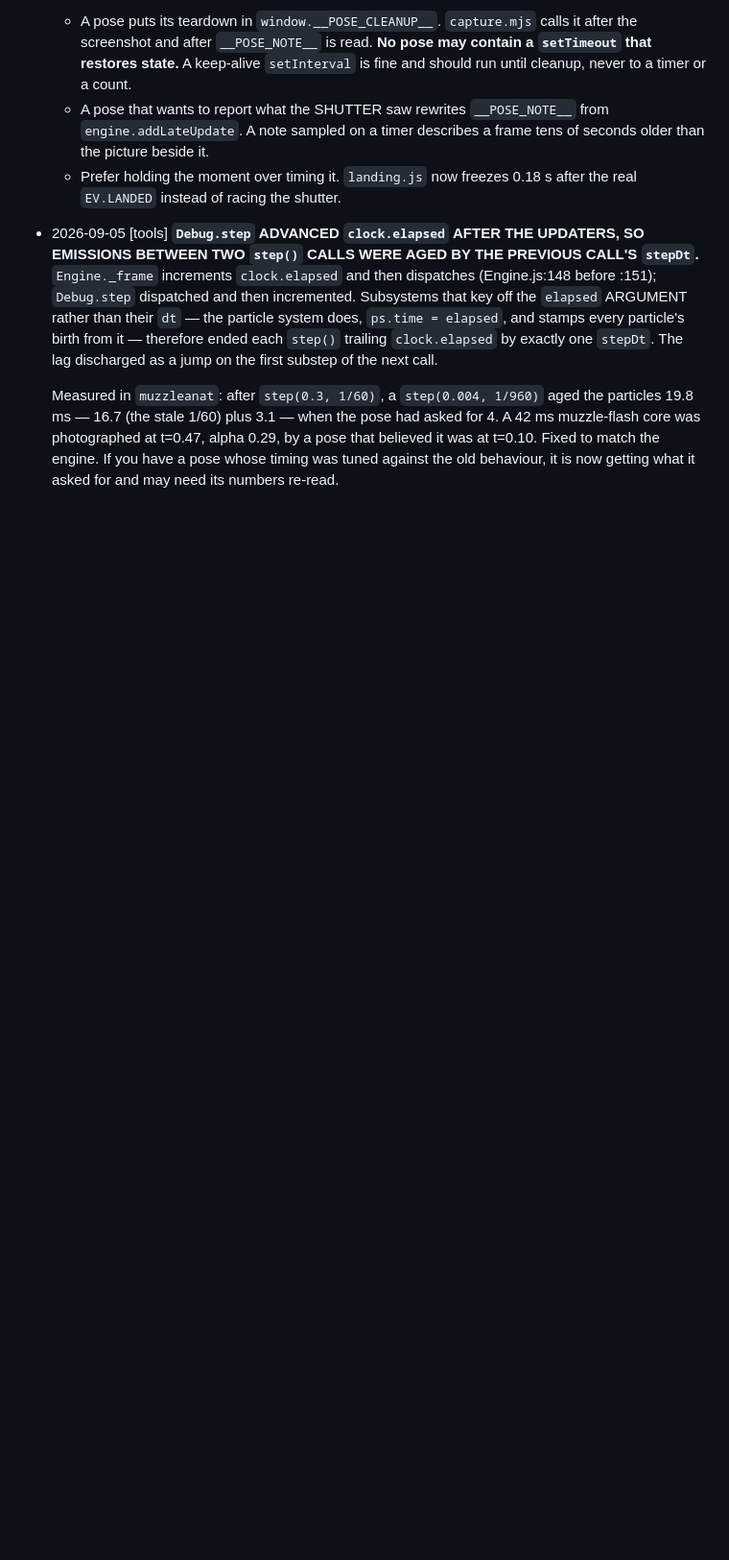
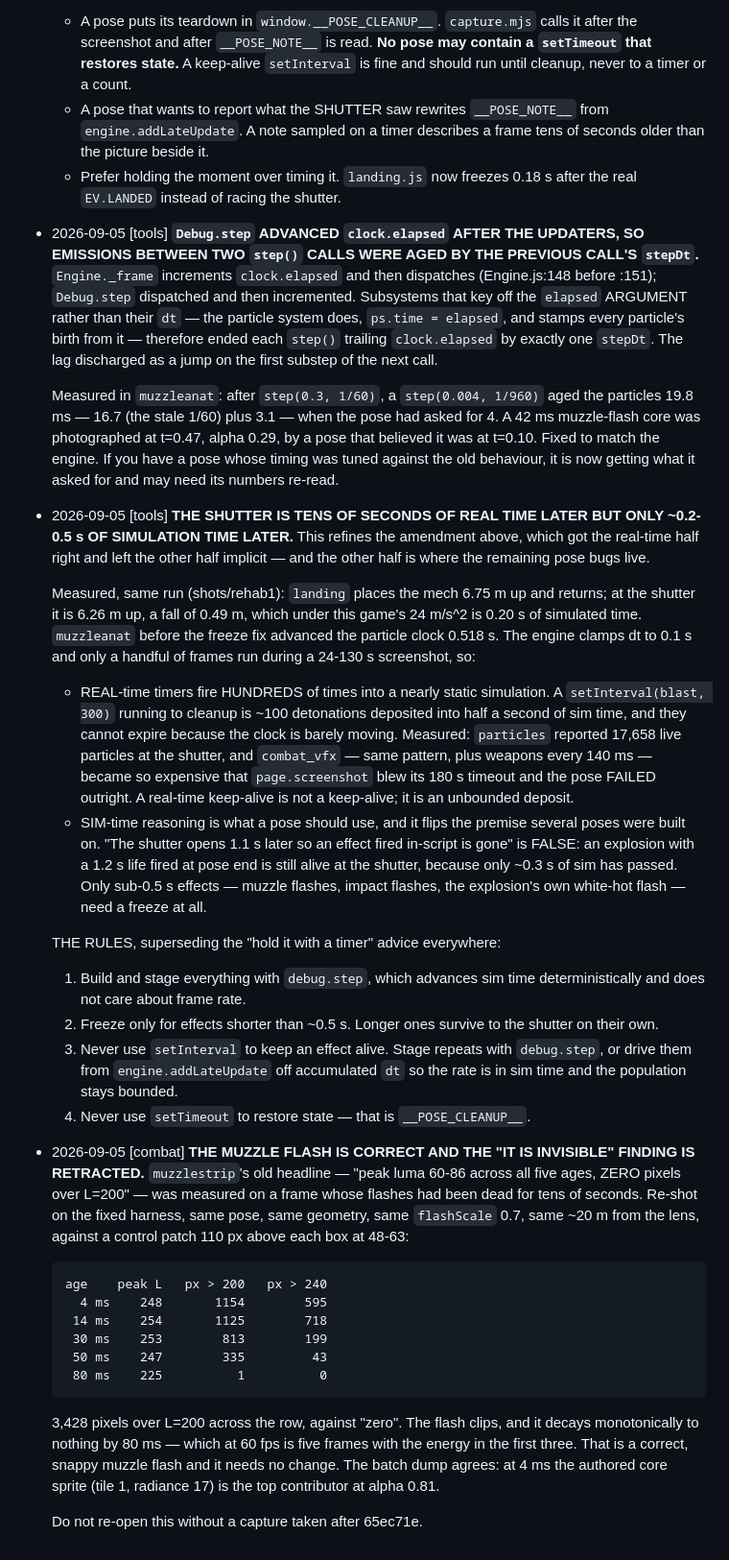
Before and after one commit to nbvftyujnbnm/ACNTR, a Markdown page: CONTRACT.md, the part around the change. Shown at 96% size. Rendered like a GitHub page; blank space fills up the shorter version.

Commit message:
Record the sim-time correction and retract the muzzle-flash finding
Two amendments.

The first refines yesterday's: the shutter is tens of seconds of REAL time after
a pose returns, but only ~0.2-0.5 s of SIMULATION time. Measured this run —
landing's mech falls 0.49 m, which is 0.20 s under 24 m/s^2. That gap is where
the remaining pose bugs live: a real-time setInterval fires hundreds of times
into a nearly static sim and deposits particles that cannot expire. particles
reported 17,658 live at the shutter; combat_vfx became so expensive that its
screenshot blew the 180 s timeout and the pose failed outright — a regression
from removing its 6 s cap without replacing the mechanism. It also flips the
premise several poses were built on: an explosion fired in-script is still alive
at the shutter, so only sub-0.5 s effects need a freeze at all.

The second retracts the muzzle-flash defect with the re-shot numbers. Old
headline: "peak luma 60-86 across all five ages, zero pixels over L=200". Now:
peaks 225-254 and 3,428 pixels over L=200, decaying monotonically to nothing by
80 ms. The flash is correct as authored and needs no change.

Co-Authored-By: Claude Opus 5 <noreply@anthropic.com>
Claude-Session: https://claude.ai/code/session_011jzTRCRQK2eBVg5kXti9mH

```diff
--- a/CONTRACT.md
+++ b/CONTRACT.md
@@ -2787,3 +2787,59 @@ two of the silhouette metrics were wrong on their first outing.
   alpha 0.29, by a pose that believed it was at t=0.10. Fixed to match the
   engine. If you have a pose whose timing was tuned against the old behaviour,
   it is now getting what it asked for and may need its numbers re-read.
+- 2026-09-05 [tools] **THE SHUTTER IS TENS OF SECONDS OF REAL TIME LATER BUT
+  ONLY ~0.2-0.5 s OF SIMULATION TIME LATER.** This refines the amendment above,
+  which got the real-time half right and left the other half implicit — and the
+  other half is where the remaining pose bugs live.
+
+  Measured, same run (shots/rehab1): `landing` places the mech 6.75 m up and
+  returns; at the shutter it is 6.26 m up, a fall of 0.49 m, which under this
+  game's 24 m/s^2 is 0.20 s of simulated time. `muzzleanat` before the freeze
+  fix advanced the particle clock 0.518 s. The engine clamps dt to 0.1 s and
+  only a handful of frames run during a 24-130 s screenshot, so:
+
+    * REAL-time timers fire HUNDREDS of times into a nearly static simulation.
+      A `setInterval(blast, 300)` running to cleanup is ~100 detonations
+      deposited into half a second of sim time, and they cannot expire because
+      the clock is barely moving. Measured: `particles` reported 17,658 live
+      particles at the shutter, and `combat_vfx` — same pattern, plus weapons
+      every 140 ms — became so expensive that `page.screenshot` blew its 180 s
+      timeout and the pose FAILED outright. A real-time keep-alive is not a
+      keep-alive; it is an unbounded deposit.
+    * SIM-time reasoning is what a pose should use, and it flips the premise
+      several poses were built on. "The shutter opens 1.1 s later so an effect
+      fired in-script is gone" is FALSE: an explosion with a 1.2 s life fired at
+      pose end is still alive at the shutter, because only ~0.3 s of sim has
+      passed. Only sub-0.5 s effects — muzzle flashes, impact flashes, the
+      explosion's own white-hot flash — need a freeze at all.
+
+  THE RULES, superseding the "hold it with a timer" advice everywhere:
+    1. Build and stage everything with `debug.step`, which advances sim time
+       deterministically and does not care about frame rate.
+    2. Freeze only for effects shorter than ~0.5 s. Longer ones survive to the
+       shutter on their own.
+    3. Never use `setInterval` to keep an effect alive. Stage repeats with
+       `debug.step`, or drive them from `engine.addLateUpdate` off accumulated
+       `dt` so the rate is in sim time and the population stays bounded.
+    4. Never use `setTimeout` to restore state — that is `__POSE_CLEANUP__`.
+- 2026-09-05 [combat] **THE MUZZLE FLASH IS CORRECT AND THE "IT IS INVISIBLE"
+  FINDING IS RETRACTED.** `muzzlestrip`'s old headline — "peak luma 60-86 across
+  all five ages, ZERO pixels over L=200" — was measured on a frame whose flashes
+  had been dead for tens of seconds. Re-shot on the fixed harness, same pose,
+  same geometry, same `flashScale` 0.7, same ~20 m from the lens, against a
+  control patch 110 px above each box at 48-63:
+
+      age    peak L   px > 200   px > 240
+        4 ms    248       1154        595
+       14 ms    254       1125        718
+       30 ms    253        813        199
+       50 ms    247        335         43
+       80 ms    225          1          0
+
+  3,428 pixels over L=200 across the row, against "zero". The flash clips, and
+  it decays monotonically to nothing by 80 ms — which at 60 fps is five frames
+  with the energy in the first three. That is a correct, snappy muzzle flash and
+  it needs no change. The batch dump agrees: at 4 ms the authored core sprite
+  (tile 1, radiance 17) is the top contributor at alpha 0.81.
+
+  Do not re-open this without a capture taken after 65ec71e.
```
